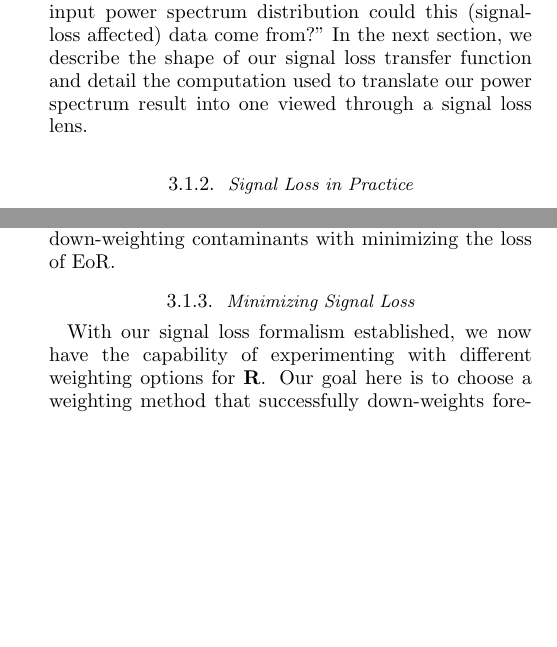
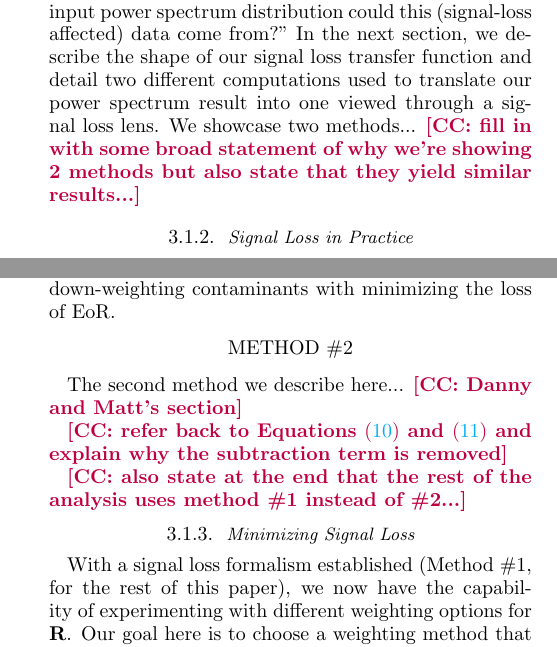
Before and after one commit to carinacheng/PAPERMethods_paper, a LaTeX paper (PAPER.tex): two parts of the columns of pages 14 and 16 of 27, joined at a grey line, cut so that both start at the same text, the shorter picture padded with empty space. Compiled offline with pdfLaTeX.

Commit message:
-Set aside section for Danny/Matt in signal loss

```diff
--- a/PAPER.tex
+++ b/PAPER.tex
@@ -552,6 +552,6 @@ However, deeper investigations of these terms reveal that they contain non-negli
 
 The spurious correlation between $\textbf{e}$ and $\textbf{x}$ means that we cannot compute signal loss using a signal-only simulation, which would yield greater values for $P_{out}$ and thereby underestimate signal loss. Therefore, in our revised signal loss computation we use the full quantity for $P_{out}$ as defined in Equation \eqref{eq:sigloss}, which subtracts the weighted power spectrum of the data from the weighted power spectrum of data plus EoR.
 
-The relationship between the input and output power spectra, $P_{in}$ and $P_{out}$, can be thought of as a transfer function which, for a sampling of $P_{in}$ and $P_{out}$ provides a mapping from an input power spectrum distribution into an output distribution. By viewing data through this signal loss lens, we may then ask the question ``what input power spectrum distribution could this (signal-loss affected) data come from?" In the next section, we describe the shape of our signal loss transfer function and detail the computation used to translate our power spectrum result into one viewed through a signal loss lens.
+The relationship between the input and output power spectra, $P_{in}$ and $P_{out}$, can be thought of as a transfer function which, for a sampling of $P_{in}$ and $P_{out}$ provides a mapping from an input power spectrum distribution into an output distribution. By viewing data through this signal loss lens, we may then ask the question ``what input power spectrum distribution could this (signal-loss affected) data come from?" In the next section, we describe the shape of our signal loss transfer function and detail two different computations used to translate our power spectrum result into one viewed through a signal loss lens. We showcase two methods... \cc{fill in with some broad statement of why we're showing 2 methods but also state that they yield similar results...}
 
 \subsubsection{Signal Loss in Practice}
@@ -625,5 +629,5 @@ To conclude this section, we also show power spectrum results for fringe-rate fi
 
-Investigating this further, the reason why the post-corrected power spectrum is so high is due to the small number of independent samples in PAPER-64. PAPER-64 only has $\sim$$8$ independent modes after fringe-rate filtering while our power spectrum bandwidth has $21$ channels. Consequently, the eigenvalues of $\hat{\textbf{C}}$ cannot possibly describe real fluctuations beyond the first eight. Hence, there is a substantial down-weighting of many random modes, a large loss that the signal loss transfer function captures and corrects for. We elaborate on this point in the next section, as well as investigate alternate weighting schemes to inverse covariance weighting, with the goal of finding one that balances the aggressiveness of down-weighting contaminants with minimizing the loss of EoR.
+Investigating this further, the reason why the post-corrected power spectrum is so high is due to the small number of independent samples in PAPER-64. PAPER-64 only has $\sim$$8$ independent modes after fringe-rate filtering while our power spectrum bandwidth has $21$ channels. Consequently, the eigenvalues of $\hat{\textbf{C}}$ cannot possibly describe real fluctuations beyond the first eight. Hence, there is a substantial down-weighting of other modes, a large loss that the signal loss transfer function captures and corrects for. We elaborate on this point in the next section, as well as investigate alternate weighting schemes to inverse covariance weighting, with the goal of finding one that balances the aggressiveness of down-weighting contaminants with minimizing the loss of EoR.
 
 \begin{figure*}
 	\centering
@@ -633,8 +637,18 @@ Investigating this further, the reason why the post-corrected power spectrum is
 	\label{fig:ps2_data}
 \end{figure*}
 
+\begin{center}
+METHOD \#2
+\end{center}
+
+The second method we describe here... \cc{Danny and Matt's section}
+
+\cc{refer back to Equations \eqref{eq:Pin} and \eqref{eq:sigloss} and explain why the subtraction term is removed}
+
+\cc{also state at the end that the rest of the analysis uses method \#1 instead of \#2...}
+
 \subsubsection{Minimizing Signal Loss}
 \label{sec:Weight}
 
-With our signal loss formalism established, we now have the capability of experimenting with different weighting options for $\textbf{R}$. Our goal here is to choose a weighting method that successfully down-weights foregrounds and systematics in our data without generating large amounts of signal loss. We have found that the balance between the two is a delicate one and requires a careful understanding and altering of covariance matrices.
+With a signal loss formalism established (Method \#1, for the rest of this paper), we now have the capability of experimenting with different weighting options for $\textbf{R}$. Our goal here is to choose a weighting method that successfully down-weights foregrounds and systematics in our data without generating large amounts of signal loss. We have found that the balance between the two is a delicate one and requires a careful understanding and altering of covariance matrices.
 
```
Also changed, not shown: PAPER.pdf, PAPER.tex (18 more changed lines), 3 other files.
